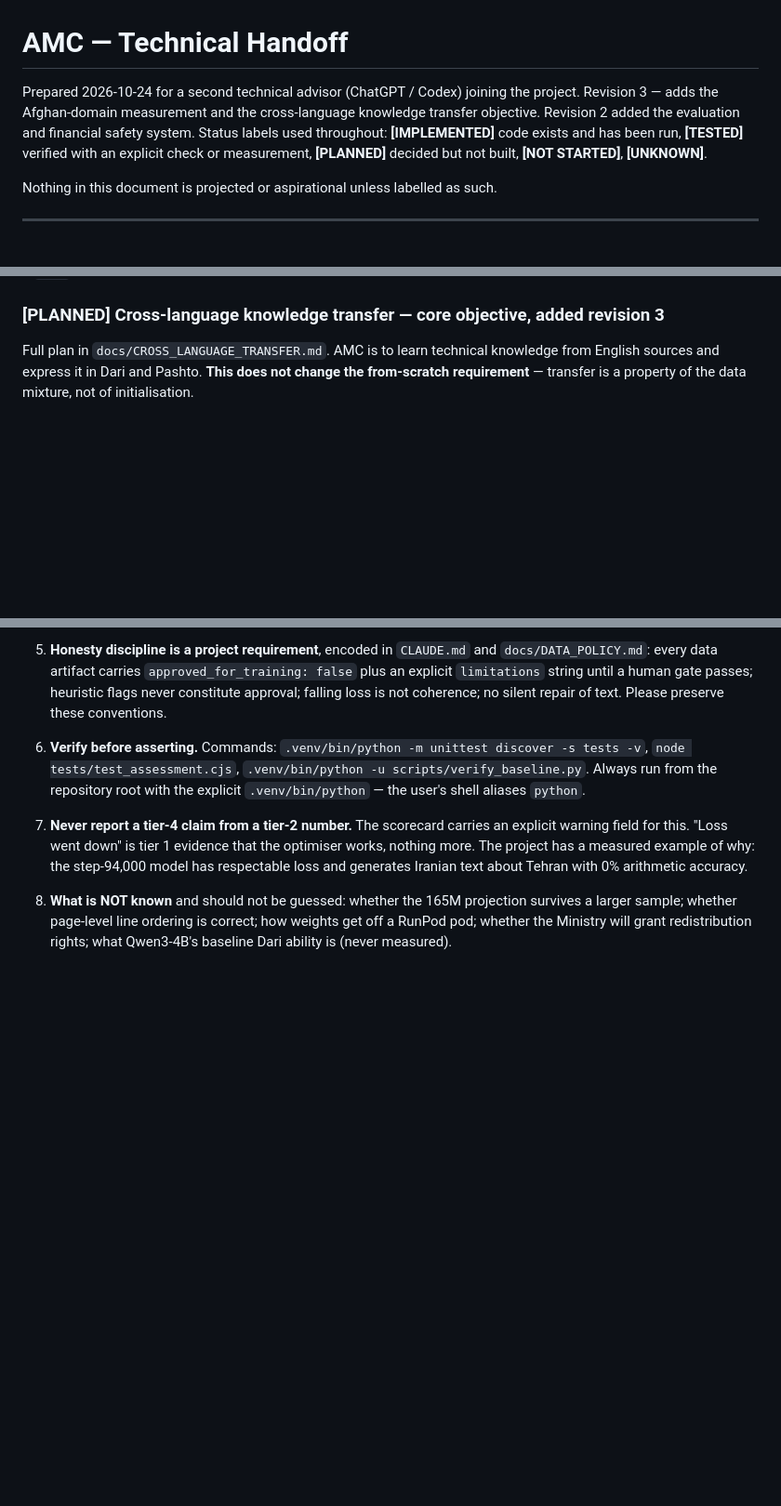
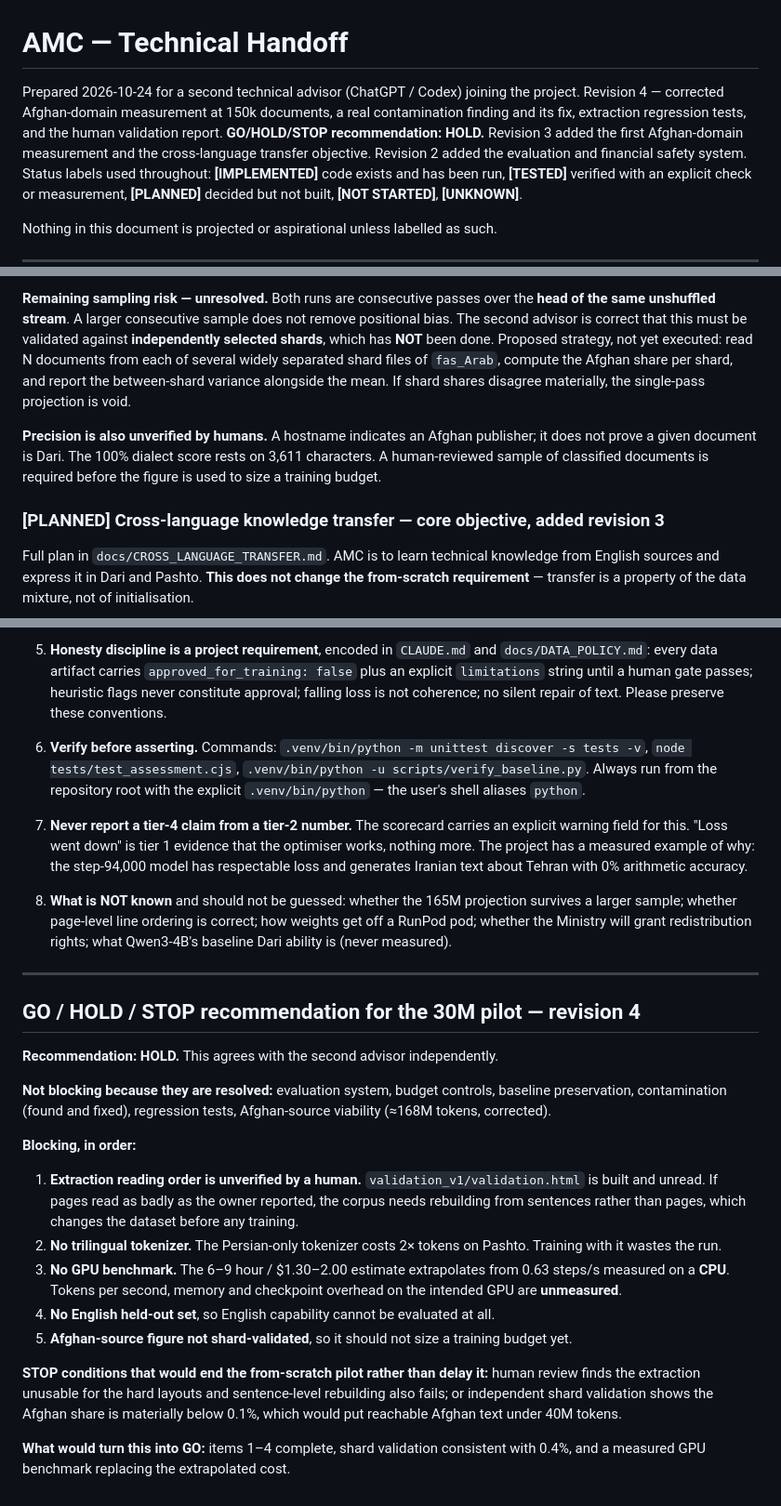
Before and after one commit to ahmadhashimi/AMC-AI, a Markdown page: docs/HANDOFF.md, 3 parts joined by grey strips. Shown at 93% size. GitHub-like rendering; blank space fills up the shorter version.

```diff
--- a/docs/HANDOFF.md
+++ b/docs/HANDOFF.md
@@ -1,7 +1,9 @@
 # AMC — Technical Handoff
 
 Prepared 2026-10-24 for a second technical advisor (ChatGPT / Codex) joining the project.
-Revision 3 — adds the Afghan-domain measurement and the cross-language knowledge transfer objective.
+Revision 4 — corrected Afghan-domain measurement at 150k documents, a real contamination finding and its
+fix, extraction regression tests, and the human validation report. **GO/HOLD/STOP recommendation: HOLD.**
+Revision 3 added the first Afghan-domain measurement and the cross-language transfer objective.
 Revision 2 added the evaluation and financial safety system.
 Status labels used throughout: **[IMPLEMENTED]** code exists and has been run, **[TESTED]** verified with
 an explicit check or measurement, **[PLANNED]** decided but not built, **[NOT STARTED]**, **[UNKNOWN]**.
@@ -157,3 +206,13 @@ characters.
+**Remaining sampling risk — unresolved.** Both runs are consecutive passes over the **head of the same
+unshuffled stream**. A larger consecutive sample does not remove positional bias. The second advisor is
+correct that this must be validated against **independently selected shards**, which has **NOT** been done.
+Proposed strategy, not yet executed: read N documents from each of several widely separated shard files of
+`fas_Arab`, compute the Afghan share per shard, and report the between-shard variance alongside the mean. If
+shard shares disagree materially, the single-pass projection is void.
+
+**Precision is also unverified by humans.** A hostname indicates an Afghan publisher; it does not prove a
+given document is Dari. The 100% dialect score rests on 3,611 characters. A human-reviewed sample of
+classified documents is required before the figure is used to size a training budget.
 
 ### [PLANNED] Cross-language knowledge transfer — core objective, added revision 3
 
@@ -401,3 +460,31 @@ has been spent; total RunPod spend remains $0.00.**
 9. **What is NOT known** and should not be guessed: whether the 165M projection survives a larger sample;
    whether page-level line ordering is correct; how weights get off a RunPod pod; whether the Ministry will
    grant redistribution rights; what Qwen3-4B's baseline Dari ability is (never measured).
+
+---
+
+## GO / HOLD / STOP recommendation for the 30M pilot — revision 4
+
+**Recommendation: HOLD.** This agrees with the second advisor independently.
+
+**Not blocking because they are resolved:** evaluation system, budget controls, baseline preservation,
+contamination (found and fixed), regression tests, Afghan-source viability (≈168M tokens, corrected).
+
+**Blocking, in order:**
+1. **Extraction reading order is unverified by a human.** `validation_v1/validation.html` is built and
+   unread. If pages read as badly as the owner reported, the corpus needs rebuilding from sentences rather
+   than pages, which changes the dataset before any training.
+2. **No trilingual tokenizer.** The Persian-only tokenizer costs 2× tokens on Pashto. Training with it
+   wastes the run.
+3. **No GPU benchmark.** The 6–9 hour / $1.30–2.00 estimate extrapolates from 0.63 steps/s measured on a
+   **CPU**. Tokens per second, memory and checkpoint overhead on the intended GPU are **unmeasured**.
+4. **No English held-out set**, so English capability cannot be evaluated at all.
+5. **Afghan-source figure not shard-validated**, so it should not size a training budget yet.
+
+**STOP conditions that would end the from-scratch pilot rather than delay it:** human review finds the
+extraction unusable for the hard layouts and sentence-level rebuilding also fails; or independent shard
+validation shows the Afghan share is materially below 0.1%, which would put reachable Afghan text under
+40M tokens.
+
+**What would turn this into GO:** items 1–4 complete, shard validation consistent with 0.4%, and a measured
+GPU benchmark replacing the extrapolated cost.
```
Also changed, not shown: other parts of docs/HANDOFF.md (+74 -27 lines).
